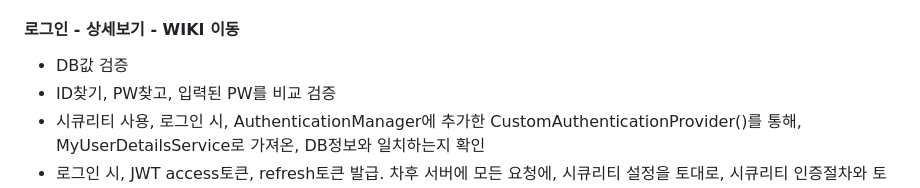
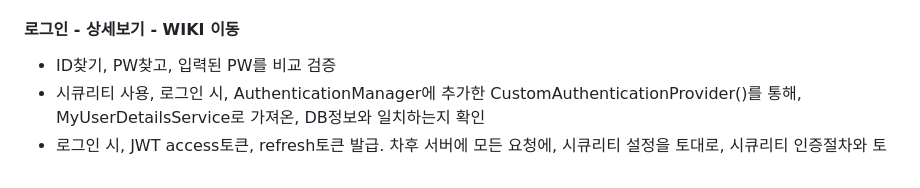
Before and after one commit to gamjagogi/BroStore, a Markdown page: README.md, the part around the change. GitHub-like rendering.

```diff
--- a/README.md
+++ b/README.md
@@ -41,7 +41,6 @@
 - 광고 상품 이미지
 
 #### 로그인 - <a href="" >상세보기 - WIKI 이동</a>
-- DB값 검증
 - ID찾기, PW찾고, 입력된 PW를 비교 검증
 - 시큐리티 사용, 로그인 시, AuthenticationManager에 추가한 CustomAuthenticationProvider()를 통해, MyUserDetailsService로
   가져온, DB정보와 일치하는지 확인
```
